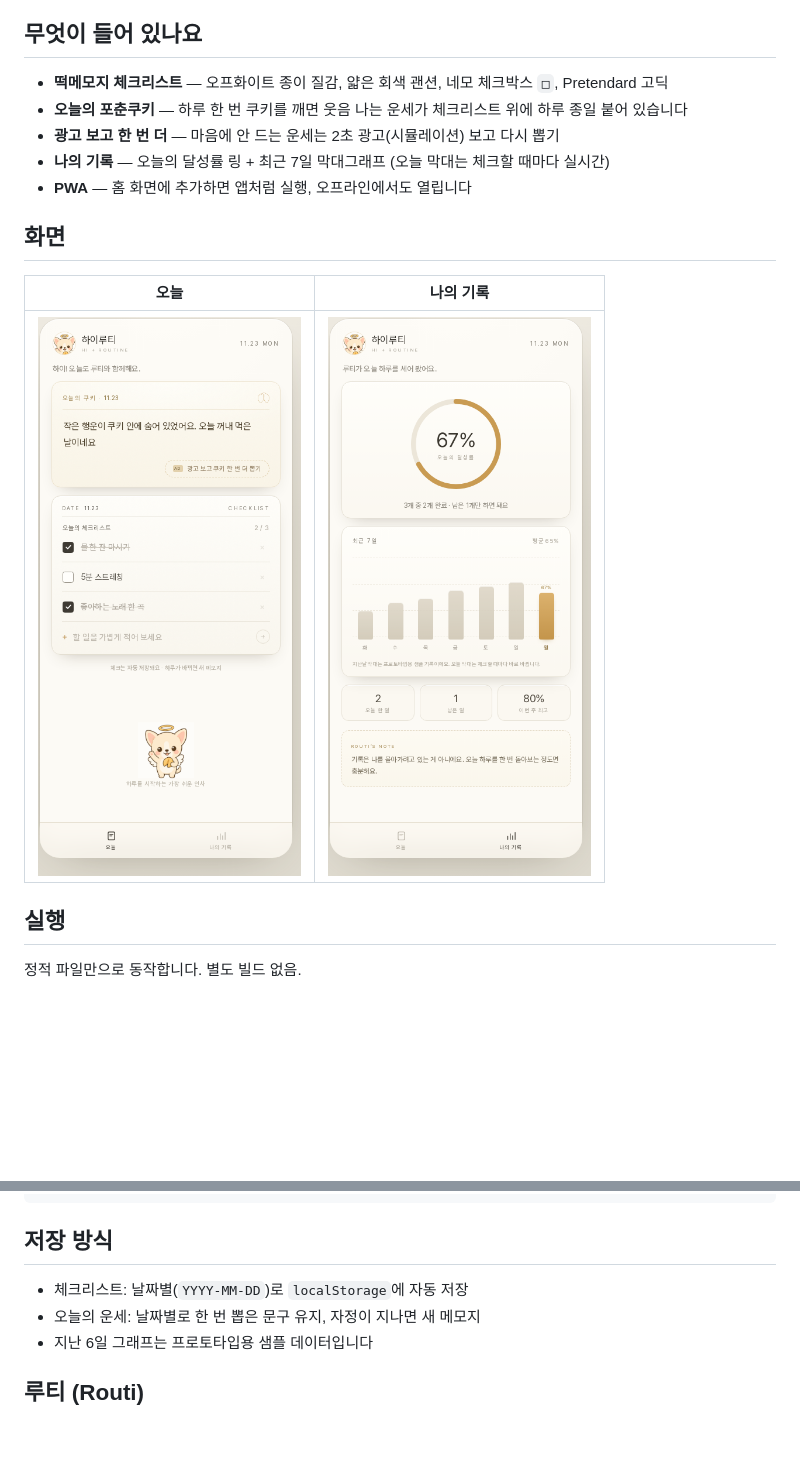
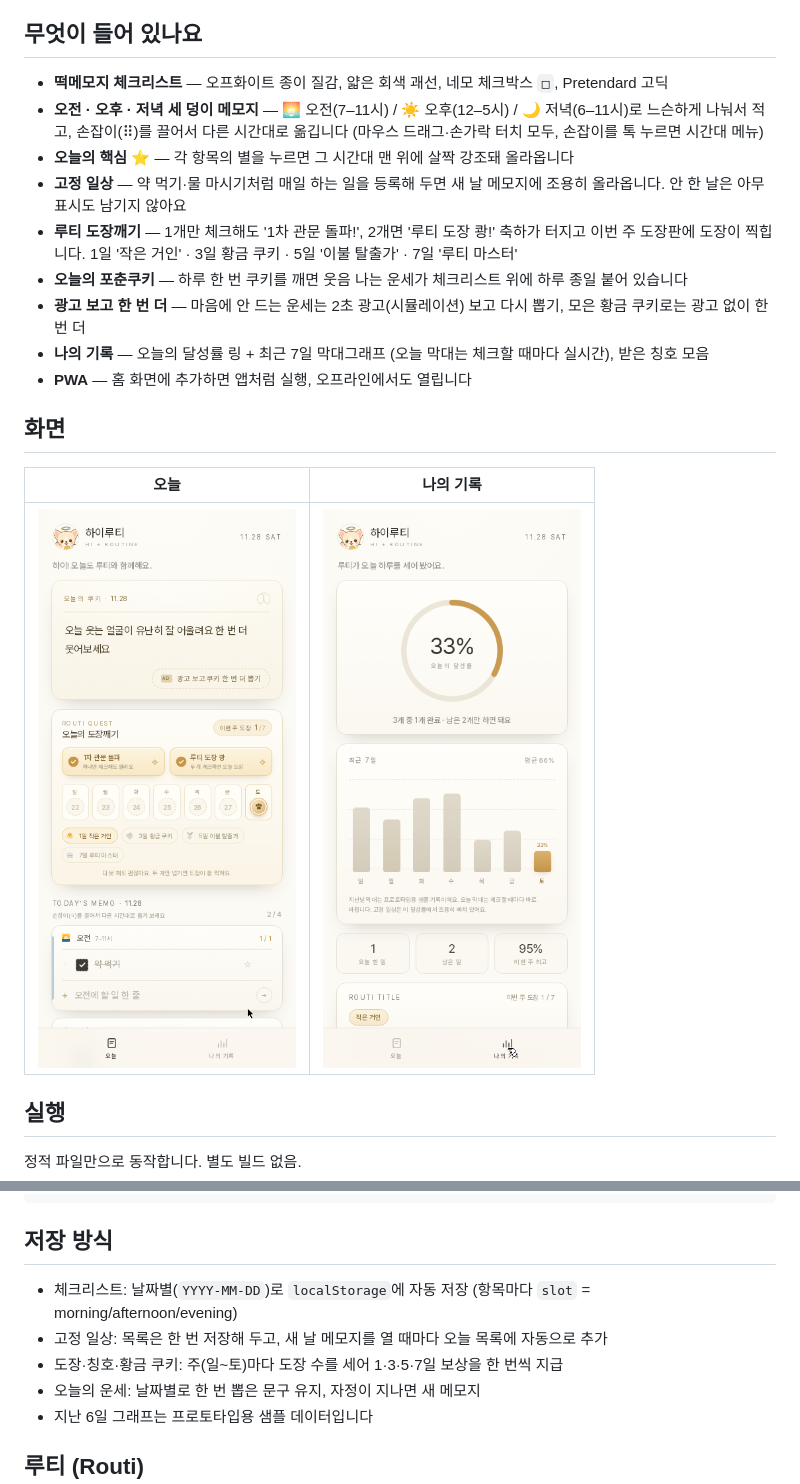
Before and after one commit to gtcgjjgtt5-hue/hi-routi, a Markdown page: README.md, 2 parts joined by grey strips. Rendered like a GitHub page; pictures changed too: screenshots/record.png, screenshots/today.png; blank space fills up the shorter version.

Commit message:
README: 고정 일상·세 덩이 메모지 드래그·루티 도장깨기 반영, 화면 스크린샷 갱신 · 확인용 임시 미리보기 페이지 정리

```diff
--- a/README.md
+++ b/README.md
@@ -10,10 +10,14 @@ ADHD-friendly한 떡메모지 체크리스트 + 도파민 포춘쿠키 투두
 
 ## 무엇이 들어 있나요
 
-- **떡메모지 체크리스트** — 오프화이트 종이 질감, 얇은 회색 괜션, 네모 체크박스 `□`, Pretendard 고딕
+- **떡메모지 체크리스트** — 오프화이트 종이 질감, 얇은 회색 괘선, 네모 체크박스 `□`, Pretendard 고딕
+- **오전 · 오후 · 저녁 세 덩이 메모지** — 🌅 오전(7–11시) / ☀️ 오후(12–5시) / 🌙 저녁(6–11시)로 느슨하게 나눠서 적고, 손잡이(⠿)를 끌어서 다른 시간대로 옮깁니다 (마우스 드래그·손가락 터치 모두, 손잡이를 톡 누르면 시간대 메뉴)
+- **오늘의 핵심 ⭐** — 각 항목의 별을 누르면 그 시간대 맨 위에 살짝 강조돼 올라옵니다
+- **고정 일상** — 약 먹기·물 마시기처럼 매일 하는 일을 등록해 두면 새 날 메모지에 조용히 올라옵니다. 안 한 날은 아무 표시도 남기지 않아요
+- **루티 도장깨기** — 1개만 체크해도 '1차 관문 돌파!', 2개면 '루티 도장 쾅!' 축하가 터지고 이번 주 도장판에 도장이 찍힙니다. 1일 '작은 거인' · 3일 황금 쿠키 · 5일 '이불 탈출가' · 7일 '루티 마스터'
 - **오늘의 포춘쿠키** — 하루 한 번 쿠키를 깨면 웃음 나는 운세가 체크리스트 위에 하루 종일 붙어 있습니다
-- **광고 보고 한 번 더** — 마음에 안 드는 운세는 2초 광고(시뮬레이션) 보고 다시 뽑기
-- **나의 기록** — 오늘의 달성률 링 + 최근 7일 막대그래프 (오늘 막대는 체크할 때마다 실시간)
+- **광고 보고 한 번 더** — 마음에 안 드는 운세는 2초 광고(시뮬레이션) 보고 다시 뽑기, 모은 황금 쿠키로는 광고 없이 한 번 더
+- **나의 기록** — 오늘의 달성률 링 + 최근 7일 막대그래프 (오늘 막대는 체크할 때마다 실시간), 받은 칭호 모음
 - **PWA** — 홈 화면에 추가하면 앱처럼 실행, 오프라인에서도 열립니다
 
 ## 화면
@@ -47,7 +51,9 @@ assets/           루티 마스코트 & 앱 아이콘 & 쿠키 라인아트
 
 ## 저장 방식
 
-- 체크리스트: 날짜별(`YYYY-MM-DD`)로 `localStorage`에 자동 저장
+- 체크리스트: 날짜별(`YYYY-MM-DD`)로 `localStorage`에 자동 저장 (항목마다 `slot` = morning/afternoon/evening)
+- 고정 일상: 목록은 한 번 저장해 두고, 새 날 메모지를 열 때마다 오늘 목록에 자동으로 추가
+- 도장·칭호·황금 쿠키: 주(일~토)마다 도장 수를 세어 1·3·5·7일 보상을 한 번씩 지급
 - 오늘의 운세: 날짜별로 한 번 뽑은 문구 유지, 자정이 지나면 새 메모지
 - 지난 6일 그래프는 프로토타입용 샘플 데이터입니다
 
```
Also changed, not shown: 2 other files.
